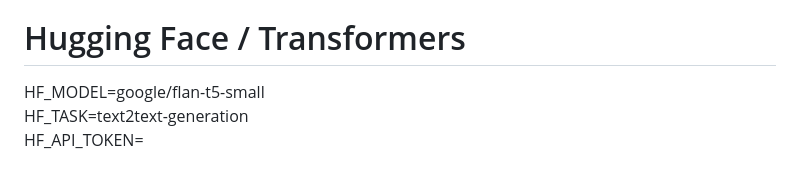
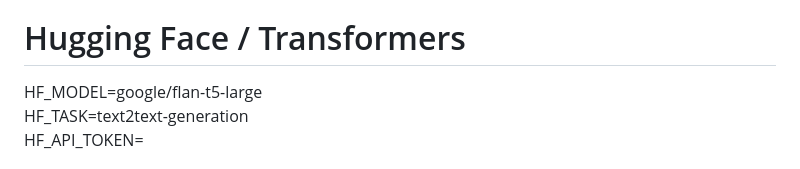
Before and after one commit to soulevil09/PROJETO_PLN, a Markdown page: README.md, the part around the change. GitHub-like rendering.

```diff
--- a/README.md
+++ b/README.md
@@ -137,7 +137,7 @@ MONGO_DB_NAME=django_hf_ml
 MONGO_COLLECTION=interactions
 
 # Hugging Face / Transformers
-HF_MODEL=google/flan-t5-small
+HF_MODEL=google/flan-t5-large
 HF_TASK=text2text-generation
 HF_API_TOKEN=
 
```
